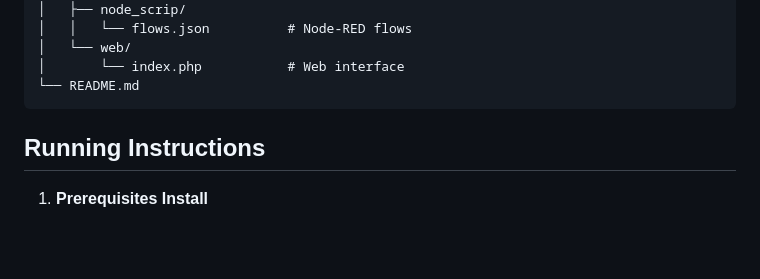
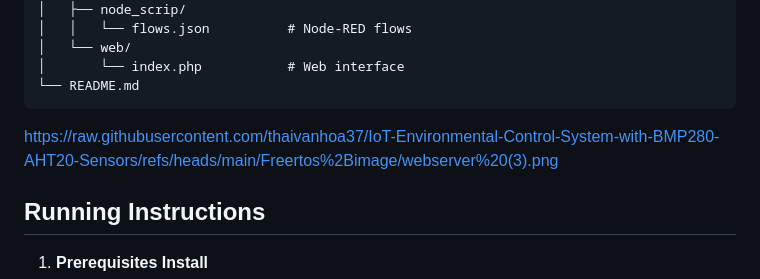
Before and after one commit to thaivanhoa37/IoT-Environmental-Control-System-with-BMP280-AHT20-Sensors, a Markdown page: README.md, the part around the change. Rendered like a GitHub page; blank space fills up the shorter version.

````diff
--- a/README.md
+++ b/README.md
@@ -51,7 +51,7 @@ IoT-Environmental-Control-System/
 │       └── index.php           # Web interface
 └── README.md
 ```
-
+https://raw.githubusercontent.com/thaivanhoa37/IoT-Environmental-Control-System-with-BMP280-AHT20-Sensors/refs/heads/main/Freertos%2Bimage/webserver%20(3).png
 ## Running Instructions
 
 1. **Prerequisites Install**
````
